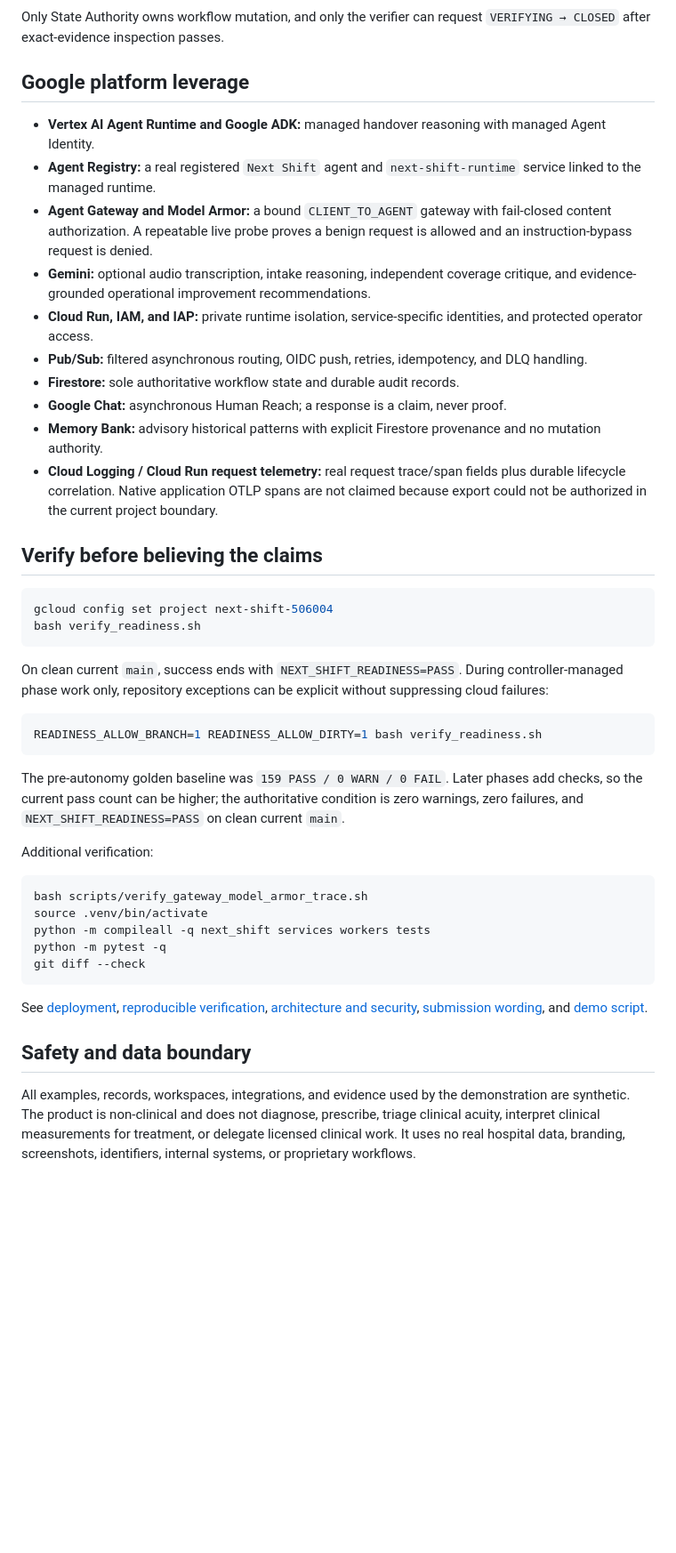
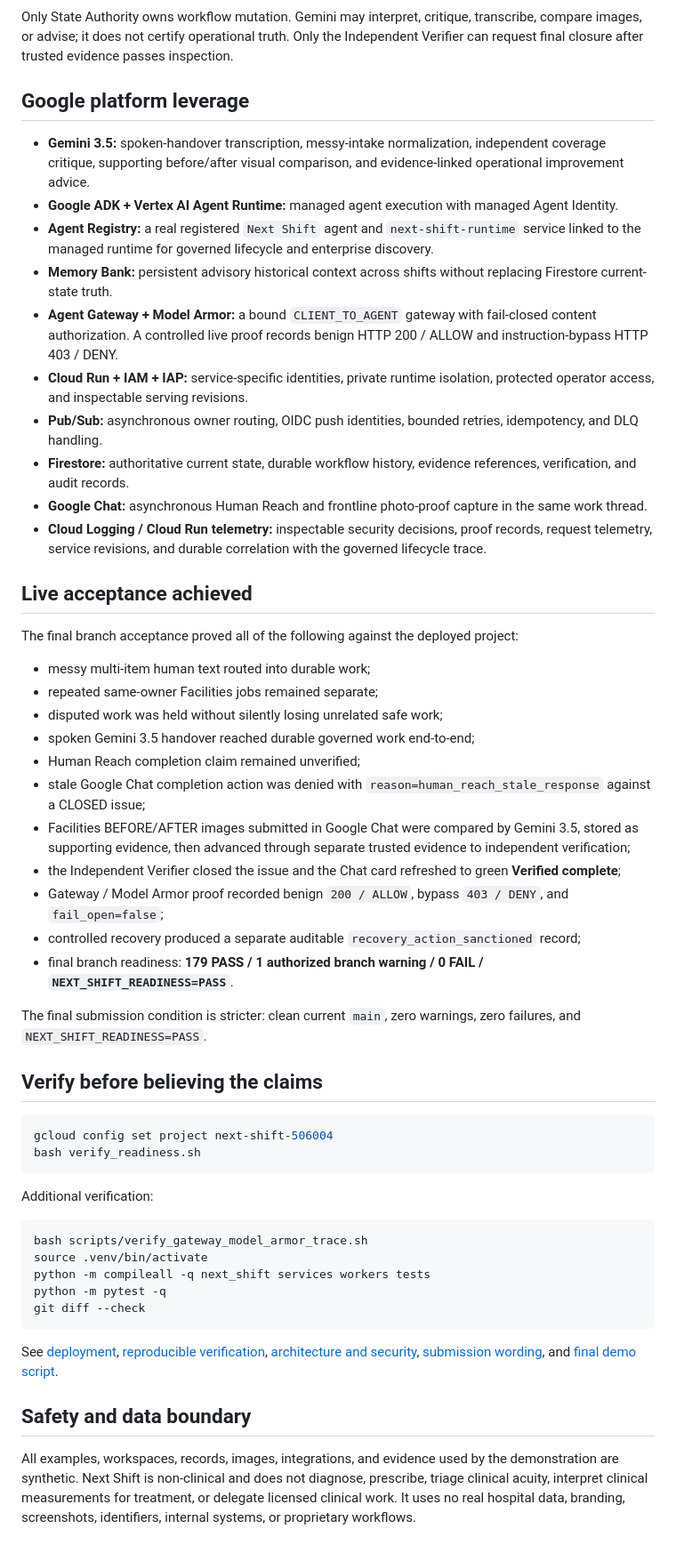
Before and after one commit to Paddyboy76/next-shift, a Markdown page: README.md, the part around one of its changes. Shown at 89% size. Drawn GitHub-style; blank space fills up the shorter version.

Commit message:
Refresh README for final governed product

````diff
--- a/README.md
+++ b/README.md
@@ -55,20 +62,38 @@ flowchart TD
     SA --> TR[Governed lifecycle trace]
 ```
 
-Only State Authority owns workflow mutation, and only the verifier can request `VERIFYING → CLOSED` after exact-evidence inspection passes.
+Only State Authority owns workflow mutation. Gemini may interpret, critique, transcribe, compare images, or advise; it does not certify operational truth. Only the Independent Verifier can request final closure after trusted evidence passes inspection.
 
 ## Google platform leverage
 
-- **Vertex AI Agent Runtime and Google ADK:** managed handover reasoning with managed Agent Identity.
-- **Agent Registry:** a real registered `Next Shift` agent and `next-shift-runtime` service linked to the managed runtime.
-- **Agent Gateway and Model Armor:** a bound `CLIENT_TO_AGENT` gateway with fail-closed content authorization. A repeatable live probe proves a benign request is allowed and an instruction-bypass request is denied.
-- **Gemini:** optional audio transcription, intake reasoning, independent coverage critique, and evidence-grounded operational improvement recommendations.
-- **Cloud Run, IAM, and IAP:** private runtime isolation, service-specific identities, and protected operator access.
-- **Pub/Sub:** filtered asynchronous routing, OIDC push, retries, idempotency, and DLQ handling.
-- **Firestore:** sole authoritative workflow state and durable audit records.
-- **Google Chat:** asynchronous Human Reach; a response is a claim, never proof.
-- **Memory Bank:** advisory historical patterns with explicit Firestore provenance and no mutation authority.
-- **Cloud Logging / Cloud Run request telemetry:** real request trace/span fields plus durable lifecycle correlation. Native application OTLP spans are not claimed because export could not be authorized in the current project boundary.
+- **Gemini 3.5:** spoken-handover transcription, messy-intake normalization, independent coverage critique, supporting before/after visual comparison, and evidence-linked operational improvement advice.
+- **Google ADK + Vertex AI Agent Runtime:** managed agent execution with managed Agent Identity.
+- **Agent Registry:** a real registered `Next Shift` agent and `next-shift-runtime` service linked to the managed runtime for governed lifecycle and enterprise discovery.
+- **Memory Bank:** persistent advisory historical context across shifts without replacing Firestore current-state truth.
+- **Agent Gateway + Model Armor:** a bound `CLIENT_TO_AGENT` gateway with fail-closed content authorization. A controlled live proof records benign HTTP 200 / ALLOW and instruction-bypass HTTP 403 / DENY.
+- **Cloud Run + IAM + IAP:** service-specific identities, private runtime isolation, protected operator access, and inspectable serving revisions.
+- **Pub/Sub:** asynchronous owner routing, OIDC push identities, bounded retries, idempotency, and DLQ handling.
+- **Firestore:** authoritative current state, durable workflow history, evidence references, verification, and audit records.
+- **Google Chat:** asynchronous Human Reach and frontline photo-proof capture in the same work thread.
+- **Cloud Logging / Cloud Run telemetry:** inspectable security decisions, proof records, request telemetry, service revisions, and durable correlation with the governed lifecycle trace.
+
+## Live acceptance achieved
+
+The final branch acceptance proved all of the following against the deployed project:
+
+- messy multi-item human text routed into durable work;
+- repeated same-owner Facilities jobs remained separate;
+- disputed work was held without silently losing unrelated safe work;
+- spoken Gemini 3.5 handover reached durable governed work end-to-end;
+- Human Reach completion claim remained unverified;
+- stale Google Chat completion action was denied with `reason=human_reach_stale_response` against a CLOSED issue;
+- Facilities BEFORE/AFTER images submitted in Google Chat were compared by Gemini 3.5, stored as supporting evidence, then advanced through separate trusted evidence to independent verification;
+- the Independent Verifier closed the issue and the Chat card refreshed to green **Verified complete**;
+- Gateway / Model Armor proof recorded benign `200 / ALLOW`, bypass `403 / DENY`, and `fail_open=false`;
+- controlled recovery produced a separate auditable `recovery_action_sanctioned` record;
+- final branch readiness: **179 PASS / 1 authorized branch warning / 0 FAIL / `NEXT_SHIFT_READINESS=PASS`**.
+
+The final submission condition is stricter: clean current `main`, zero warnings, zero failures, and `NEXT_SHIFT_READINESS=PASS`.
 
 ## Verify before believing the claims
 
@@ -76,14 +101,6 @@ Only State Authority owns workflow mutation, and only the verifier can request `
 gcloud config set project next-shift-506004
 bash verify_readiness.sh
 ```
-
-On clean current `main`, success ends with `NEXT_SHIFT_READINESS=PASS`. During controller-managed phase work only, repository exceptions can be explicit without suppressing cloud failures:
-
-```bash
-READINESS_ALLOW_BRANCH=1 READINESS_ALLOW_DIRTY=1 bash verify_readiness.sh
-```
-
-The pre-autonomy golden baseline was `159 PASS / 0 WARN / 0 FAIL`. Later phases add checks, so the current pass count can be higher; the authoritative condition is zero warnings, zero failures, and `NEXT_SHIFT_READINESS=PASS` on clean current `main`.
 
 Additional verification:
 
@@ -95,8 +112,8 @@ python -m pytest -q
 git diff --check
 ```
 
-See [deployment](docs/deployment.md), [reproducible verification](docs/verification.md), [architecture and security](docs/architecture.md), [submission wording](docs/hackathon-submission.md), and [demo script](docs/demo-script.md).
+See [deployment](docs/deployment.md), [reproducible verification](docs/verification.md), [architecture and security](docs/architecture.md), [submission wording](docs/hackathon-submission.md), and [final demo script](docs/demo-script.md).
 
 ## Safety and data boundary
 
-All examples, records, workspaces, integrations, and evidence used by the demonstration are synthetic. The product is non-clinical and does not diagnose, prescribe, triage clinical acuity, interpret clinical measurements for treatment, or delegate licensed clinical work. It uses no real hospital data, branding, screenshots, identifiers, internal systems, or proprietary workflows.
+All examples, workspaces, records, images, integrations, and evidence used by the demonstration are synthetic. Next Shift is non-clinical and does not diagnose, prescribe, triage clinical acuity, interpret clinical measurements for treatment, or delegate licensed clinical work. It uses no real hospital data, branding, screenshots, identifiers, internal systems, or proprietary workflows.
````
Also changed, not shown: other parts of README.md (+28 -21 lines).
